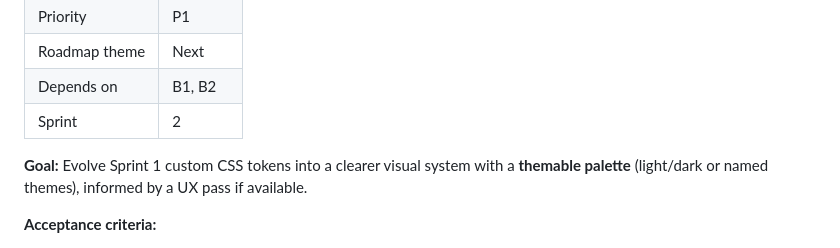
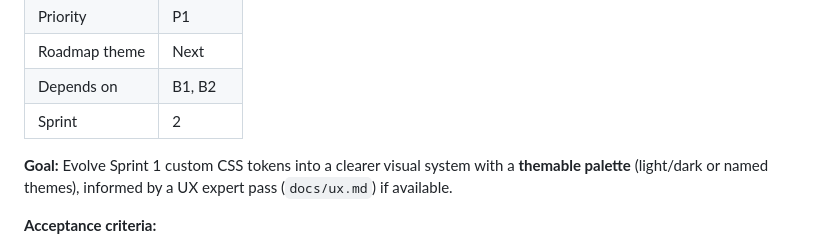
Before and after one commit to lupine-howl/a-crawley, a Markdown page: BACKLOG.md, the part around the change. Rendered like a GitHub page.

```diff
--- a/BACKLOG.md
+++ b/BACKLOG.md
@@ -172,7 +172,7 @@ Status values: `idea` | `ready` | `in_sprint` | `done` | `dropped`
 | Depends on | B1, B2 |
 | Sprint | 2 |
 
-**Goal:** Evolve Sprint 1 custom CSS tokens into a clearer visual system with a **themable palette** (light/dark or named themes), informed by a UX pass if available.
+**Goal:** Evolve Sprint 1 custom CSS tokens into a clearer visual system with a **themable palette** (light/dark or named themes), informed by a UX expert pass (`docs/ux.md`) if available.
 
 **Acceptance criteria:**
 
```
Also changed, not shown: docs/sprints/current.md (+2 -2 lines).
